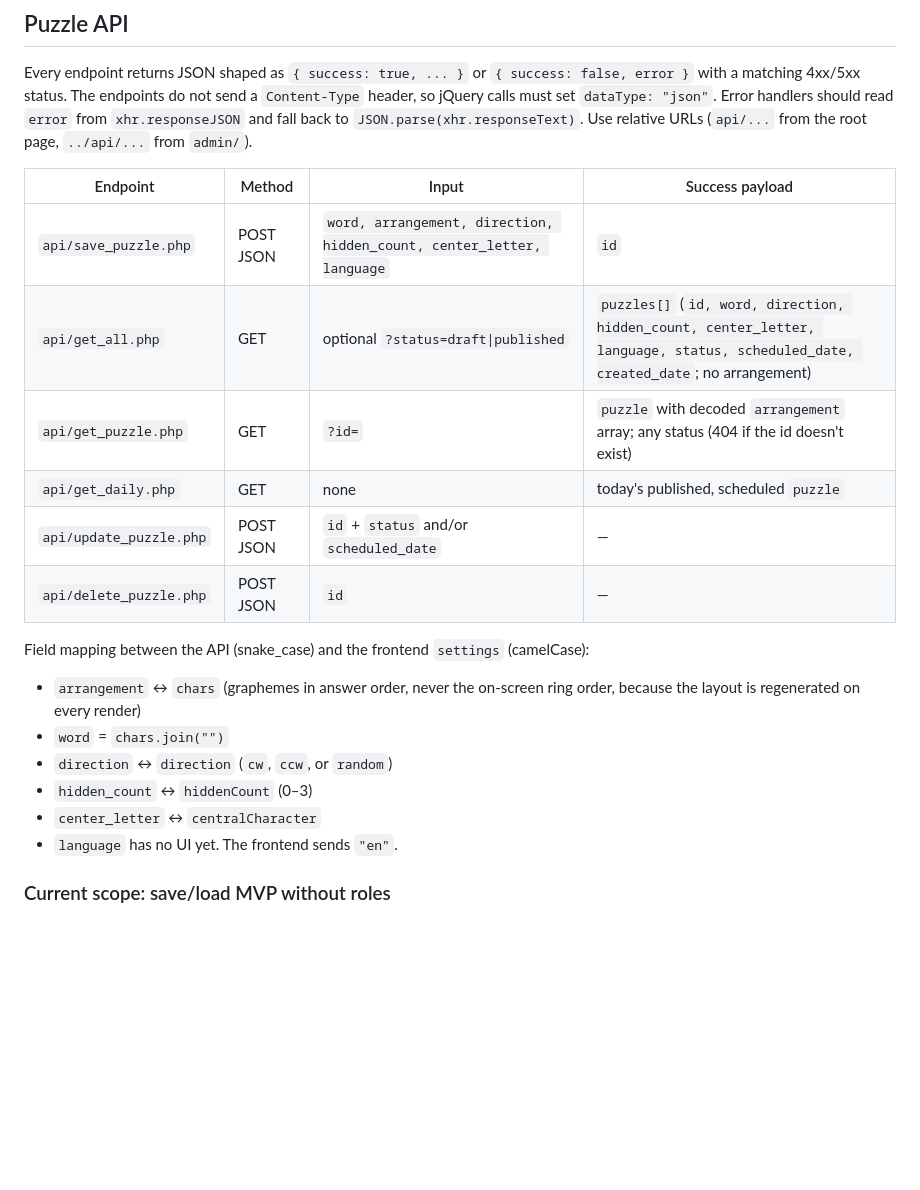
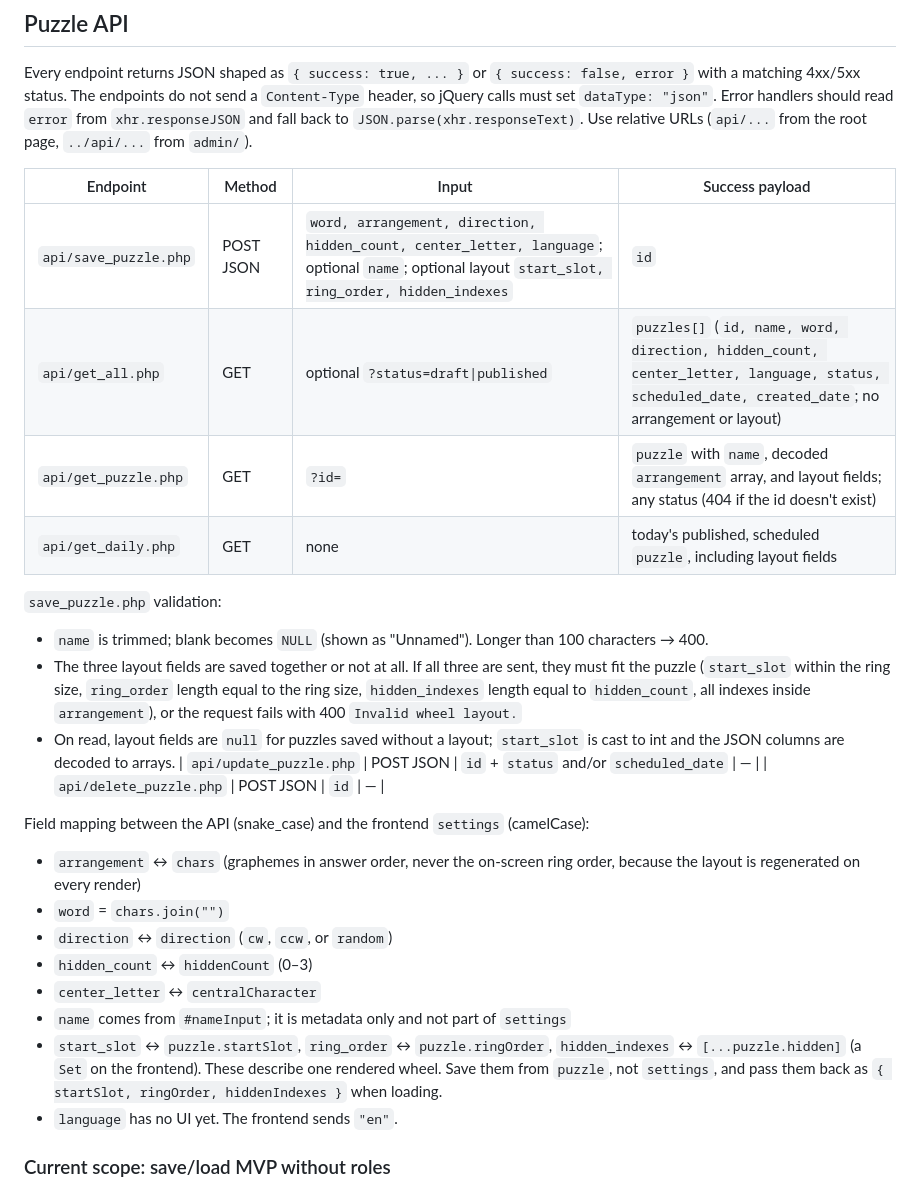
Before and after one commit to sjasthi/word-wheels, a Markdown page: .github/copilot-instructions.md, the part around one of its changes. Rendered like a GitHub page; blank space fills up the shorter version.

```diff
--- a/.github/copilot-instructions.md
+++ b/.github/copilot-instructions.md
@@ -105,10 +111,16 @@ Every endpoint returns JSON shaped as `{ success: true, ... }` or `{ success: fa
 
 | Endpoint | Method | Input | Success payload |
 |---|---|---|---|
-| `api/save_puzzle.php` | POST JSON | `word, arrangement, direction, hidden_count, center_letter, language` | `id` |
-| `api/get_all.php` | GET | optional `?status=draft\|published` | `puzzles[]` (`id, word, direction, hidden_count, center_letter, language, status, scheduled_date, created_date`; no arrangement) |
-| `api/get_puzzle.php` | GET | `?id=` | `puzzle` with decoded `arrangement` array; any status (404 if the id doesn't exist) |
-| `api/get_daily.php` | GET | none | today's published, scheduled `puzzle` |
+| `api/save_puzzle.php` | POST JSON | `word, arrangement, direction, hidden_count, center_letter, language`; optional `name`; optional layout `start_slot, ring_order, hidden_indexes` | `id` |
+| `api/get_all.php` | GET | optional `?status=draft\|published` | `puzzles[]` (`id, name, word, direction, hidden_count, center_letter, language, status, scheduled_date, created_date`; no arrangement or layout) |
+| `api/get_puzzle.php` | GET | `?id=` | `puzzle` with `name`, decoded `arrangement` array, and layout fields; any status (404 if the id doesn't exist) |
+| `api/get_daily.php` | GET | none | today's published, scheduled `puzzle`, including layout fields |
+
+`save_puzzle.php` validation:
+
+- `name` is trimmed; blank becomes `NULL` (shown as "Unnamed"). Longer than 100 characters → 400.
+- The three layout fields are saved together or not at all. If all three are sent, they must fit the puzzle (`start_slot` within the ring size, `ring_order` length equal to the ring size, `hidden_indexes` length equal to `hidden_count`, all indexes inside `arrangement`), or the request fails with 400 `Invalid wheel layout.`
+- On read, layout fields are `null` for puzzles saved without a layout; `start_slot` is cast to int and the JSON columns are decoded to arrays.
 | `api/update_puzzle.php` | POST JSON | `id` + `status` and/or `scheduled_date` | — |
 | `api/delete_puzzle.php` | POST JSON | `id` | — |
 
@@ -119,6 +131,8 @@ Field mapping between the API (snake_case) and the frontend `settings` (camelCas
 - `direction` ↔ `direction` (`cw`, `ccw`, or `random`)
 - `hidden_count` ↔ `hiddenCount` (0–3)
 - `center_letter` ↔ `centralCharacter`
+- `name` comes from `#nameInput`; it is metadata only and not part of `settings`
+- `start_slot` ↔ `puzzle.startSlot`, `ring_order` ↔ `puzzle.ringOrder`, `hidden_indexes` ↔ `[...puzzle.hidden]` (a `Set` on the frontend). These describe one rendered wheel. Save them from `puzzle`, not `settings`, and pass them back as `{ startSlot, ringOrder, hiddenIndexes }` when loading.
 - `language` has no UI yet. The frontend sends `"en"`.
 
 ### Current scope: save/load MVP without roles
```
Also changed, not shown: other parts of .github/copilot-instructions.md (+13 -7 lines), CLAUDE.md (added, +1 -0 lines), README.md (+20 -8 lines).
